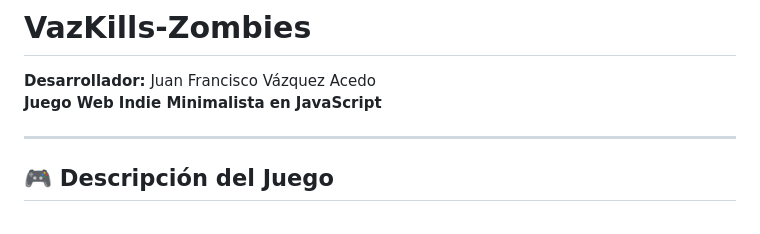
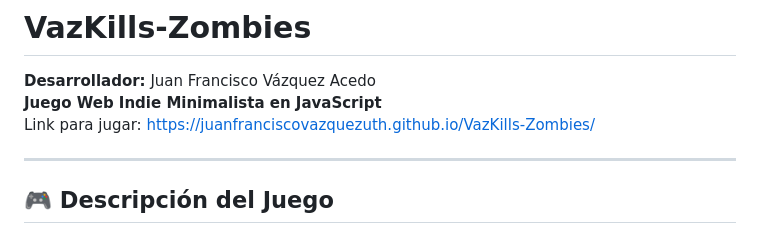
Before and after one commit to JuanFranciscoVazquezUTH/VazKills-Zombies, a Markdown page: README.md, the part around the change. Drawn GitHub-style.

Commit message:
Update README.md
Se agrego link para jugar en linea

```diff
--- a/README.md
+++ b/README.md
@@ -2,6 +2,7 @@
 
 **Desarrollador:** Juan Francisco Vázquez Acedo
 **Juego Web Indie Minimalista en JavaScript**
+Link para jugar: https://juanfranciscovazquezuth.github.io/VazKills-Zombies/
 
 ---
 
```
